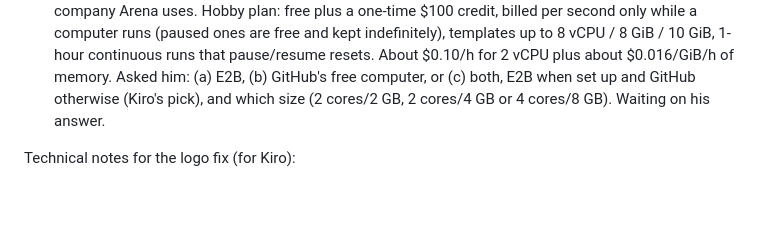
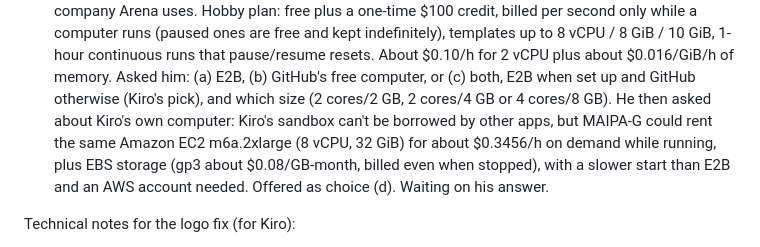
Before and after one commit to 2c2bhdhw9z-cell/MAIPA-G, a Markdown page: .kiro/notes/PLAN.md, the part around the change. Drawn GitHub-style; blank space fills up the shorter version.

Commit message:
Plan: Amazon option like Kiro's computer [skip ci]

```diff
--- a/.kiro/notes/PLAN.md
+++ b/.kiro/notes/PLAN.md
@@ -44,7 +44,11 @@ them go into one batch and one build.**
    and kept indefinitely), templates up to 8 vCPU / 8 GiB / 10 GiB, 1-hour continuous runs that
    pause/resume resets. About $0.10/h for 2 vCPU plus about $0.016/GiB/h of memory. Asked him:
    (a) E2B, (b) GitHub's free computer, or (c) both, E2B when set up and GitHub otherwise (Kiro's
-   pick), and which size (2 cores/2 GB, 2 cores/4 GB or 4 cores/8 GB). Waiting on his answer.
+   pick), and which size (2 cores/2 GB, 2 cores/4 GB or 4 cores/8 GB). He then asked about Kiro's
+   own computer: Kiro's sandbox can't be borrowed by other apps, but MAIPA-G could rent the same
+   Amazon EC2 m6a.2xlarge (8 vCPU, 32 GiB) for about $0.3456/h on demand while running, plus EBS
+   storage (gp3 about $0.08/GB-month, billed even when stopped), with a slower start than E2B and
+   an AWS account needed. Offered as choice (d). Waiting on his answer.
 
 Technical notes for the logo fix (for Kiro):
 - iOS's asset-catalog SVG renderer can't draw Google's new icons (masks written as
```
